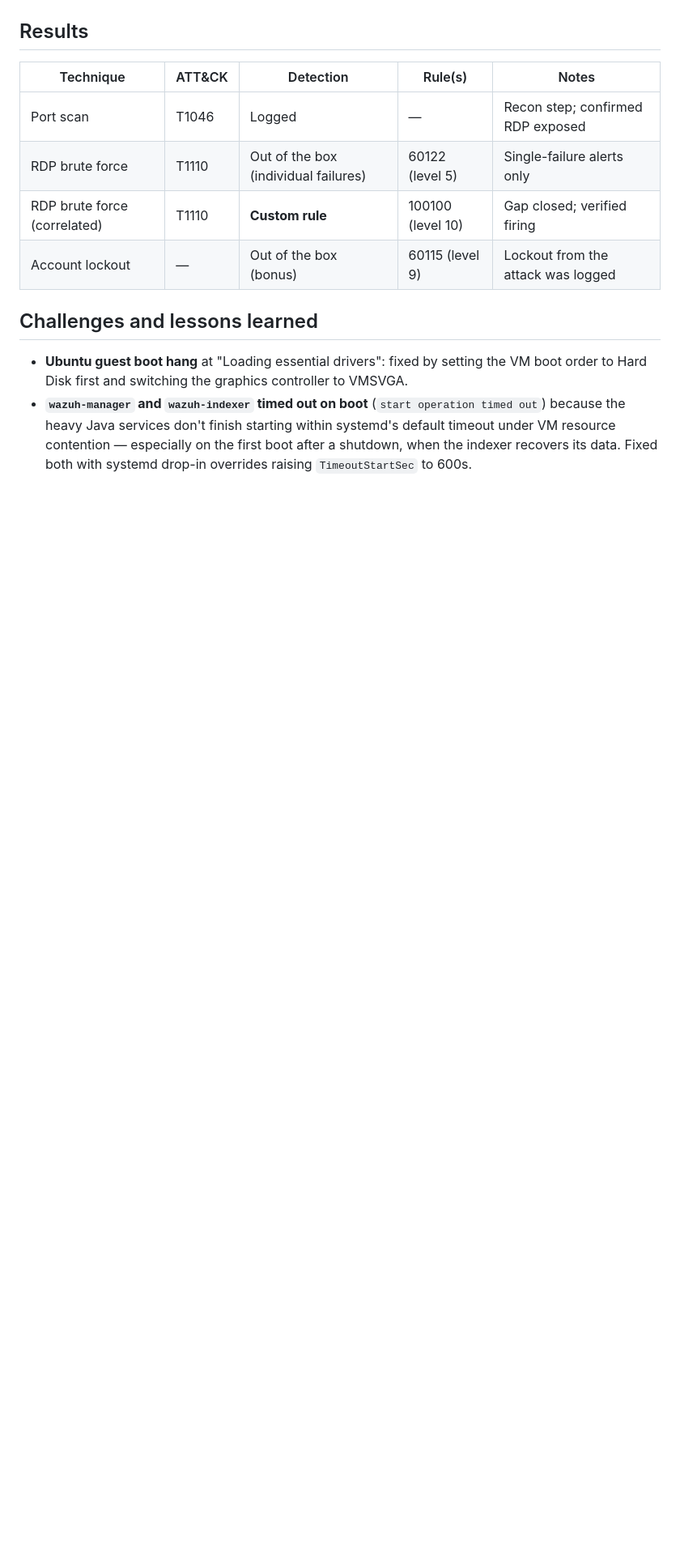
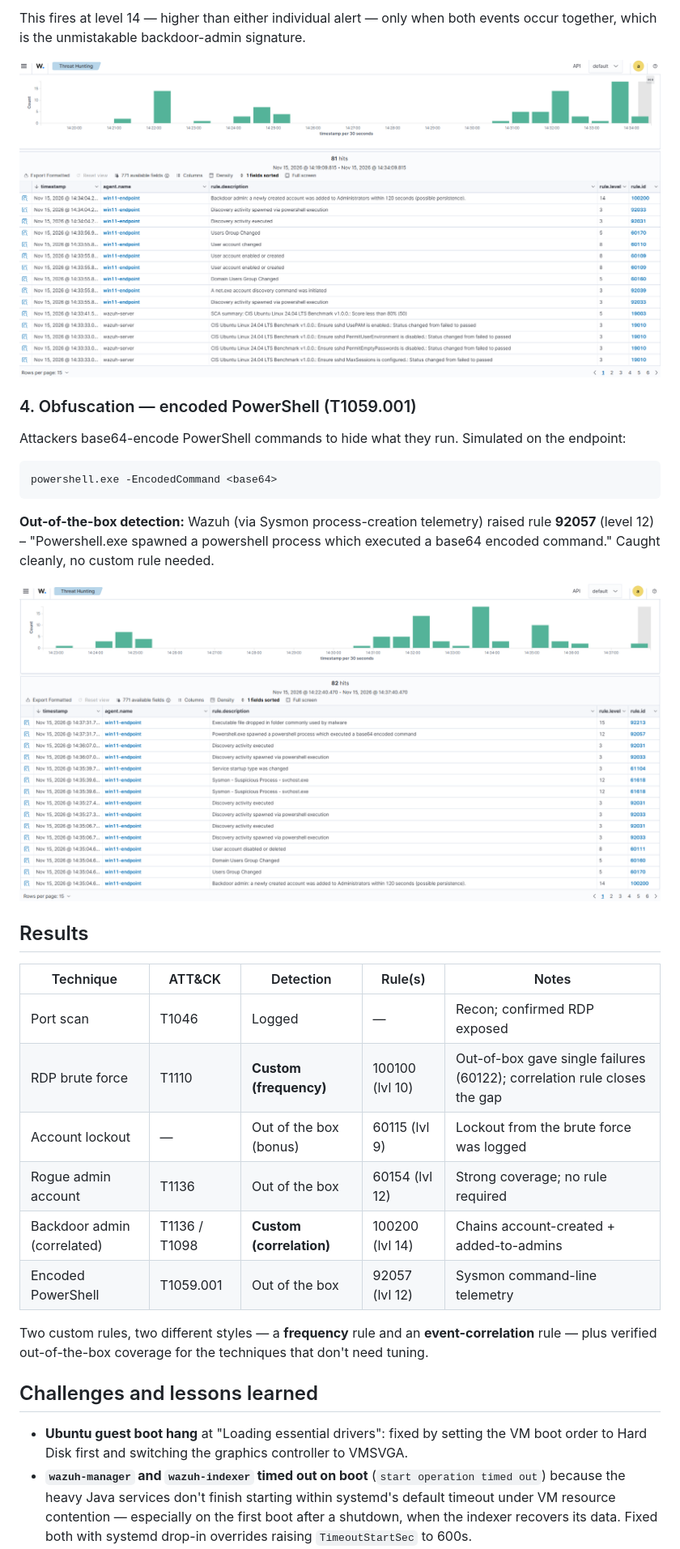
Before and after one commit to daroman003/soc-detection-lab, a Markdown page: README.md, the part around one of its changes. Shown at 81% size. GitHub-like rendering; pictures changed too: docs/img/08-backdoor-admin-correlation.png (added), docs/img/09-encoded-powershell-detection.png (added); blank space fills up the shorter version.

Commit message:
Add rogue-admin (T1136) and encoded-PowerShell (T1059.001) detections + correlation rule

````diff
--- a/README.md
+++ b/README.md
@@ -82,12 +107,31 @@ This correlates 5+ failed-logon events (rule 60122) inside a 120-second window i
+This fires at level 14 — higher than either individual alert — only when both events occur together, which is the unmistakable backdoor-admin signature.
+
+![Backdoor admin correlation rule 100200 firing](docs/img/08-backdoor-admin-correlation.png)
+
+### 4. Obfuscation — encoded PowerShell (T1059.001)
+
+Attackers base64-encode PowerShell commands to hide what they run. Simulated on the endpoint:
+
+```
+powershell.exe -EncodedCommand <base64>
+```
+
+**Out-of-the-box detection:** Wazuh (via Sysmon process-creation telemetry) raised rule **92057** (level 12) – "Powershell.exe spawned a powershell process which executed a base64 encoded command." Caught cleanly, no custom rule needed.
+
+![Encoded PowerShell detection](docs/img/09-encoded-powershell-detection.png)
 
 ## Results
 
 | Technique | ATT&CK | Detection | Rule(s) | Notes |
 |---|---|---|---|---|
-| Port scan | T1046 | Logged | — | Recon step; confirmed RDP exposed |
-| RDP brute force | T1110 | Out of the box (individual failures) | 60122 (level 5) | Single-failure alerts only |
-| RDP brute force (correlated) | T1110 | **Custom rule** | 100100 (level 10) | Gap closed; verified firing |
-| Account lockout | — | Out of the box (bonus) | 60115 (level 9) | Lockout from the attack was logged |
+| Port scan | T1046 | Logged | — | Recon; confirmed RDP exposed |
+| RDP brute force | T1110 | **Custom (frequency)** | 100100 (lvl 10) | Out-of-box gave single failures (60122); correlation rule closes the gap |
+| Account lockout | — | Out of the box (bonus) | 60115 (lvl 9) | Lockout from the brute force was logged |
+| Rogue admin account | T1136 | Out of the box | 60154 (lvl 12) | Strong coverage; no rule required |
+| Backdoor admin (correlated) | T1136 / T1098 | **Custom (correlation)** | 100200 (lvl 14) | Chains account-created + added-to-admins |
+| Encoded PowerShell | T1059.001 | Out of the box | 92057 (lvl 12) | Sysmon command-line telemetry |
+
+Two custom rules, two different styles — a **frequency** rule and an **event-correlation** rule — plus verified out-of-the-box coverage for the techniques that don't need tuning.
 
 ## Challenges and lessons learned
 
````
Also changed, not shown: other parts of README.md (+45 -20 lines), docs/img/07-rogue-admin-detection.png (added), 1 other file.
